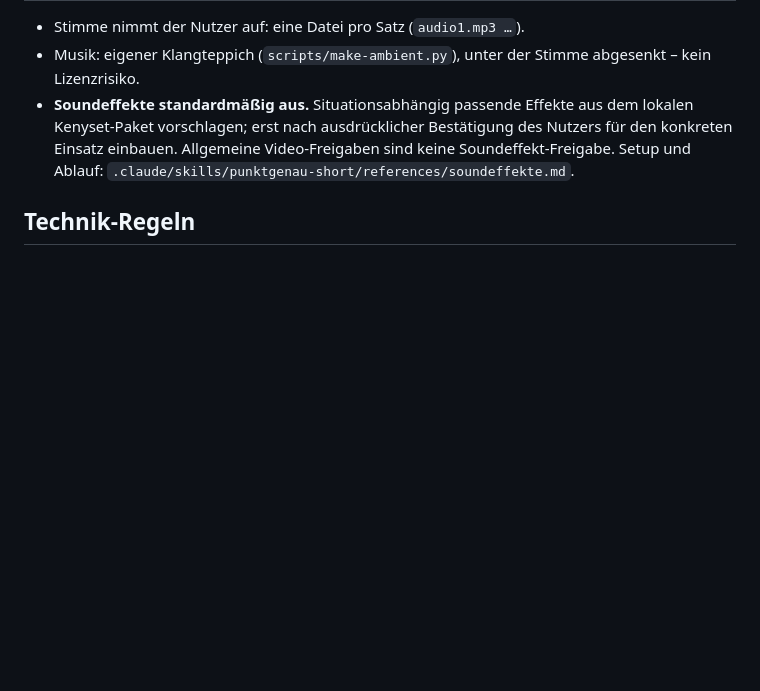
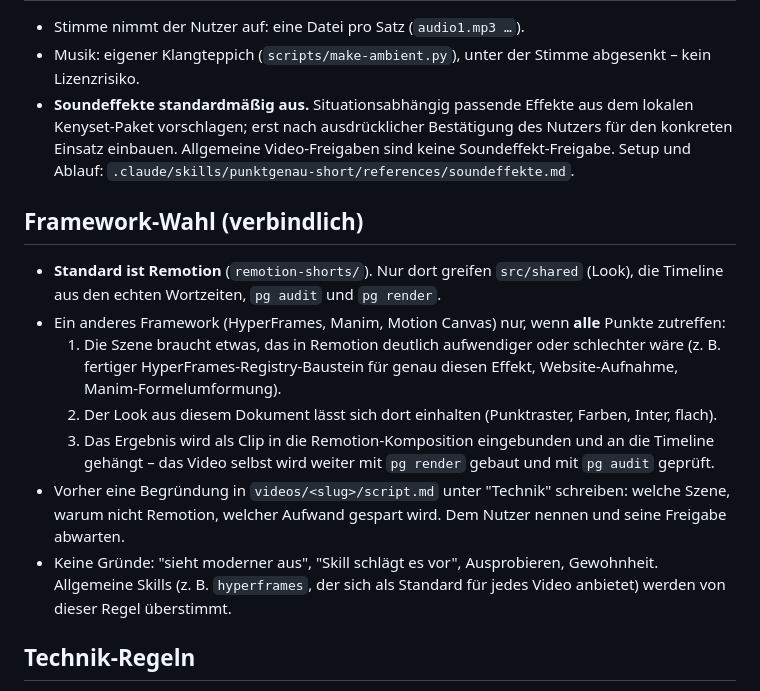
Before and after one commit to ntmtkhht-spec/punktgenau-studio, a Markdown page: CLAUDE.md, the part around the change. Rendered like a GitHub page; blank space fills up the shorter version.

Commit message:
docs: add framework choice rule and AGENTS.md for Codex
Co-Authored-By: Claude Opus 5.5 <noreply@anthropic.com>

```diff
--- a/CLAUDE.md
+++ b/CLAUDE.md
@@ -53,6 +53,15 @@ Neue Videos immer mit dem Skill `/punktgenau-short` erstellen (Ablauf in Phasen,
 - Musik: eigener Klangteppich (`scripts/make-ambient.py`), unter der Stimme abgesenkt – kein Lizenzrisiko.
 - **Soundeffekte standardmäßig aus.** Situationsabhängig passende Effekte aus dem lokalen Kenyset-Paket vorschlagen; erst nach ausdrücklicher Bestätigung des Nutzers für den konkreten Einsatz einbauen. Allgemeine Video-Freigaben sind keine Soundeffekt-Freigabe. Setup und Ablauf: `.claude/skills/punktgenau-short/references/soundeffekte.md`.
 
+## Framework-Wahl (verbindlich)
+- **Standard ist Remotion** (`remotion-shorts/`). Nur dort greifen `src/shared` (Look), die Timeline aus den echten Wortzeiten, `pg audit` und `pg render`.
+- Ein anderes Framework (HyperFrames, Manim, Motion Canvas) nur, wenn **alle** Punkte zutreffen:
+  1. Die Szene braucht etwas, das in Remotion deutlich aufwendiger oder schlechter wäre (z. B. fertiger HyperFrames-Registry-Baustein für genau diesen Effekt, Website-Aufnahme, Manim-Formelumformung).
+  2. Der Look aus diesem Dokument lässt sich dort einhalten (Punktraster, Farben, Inter, flach).
+  3. Das Ergebnis wird als Clip in die Remotion-Komposition eingebunden und an die Timeline gehängt – das Video selbst wird weiter mit `pg render` gebaut und mit `pg audit` geprüft.
+- Vorher eine Begründung in `videos/<slug>/script.md` unter "Technik" schreiben: welche Szene, warum nicht Remotion, welcher Aufwand gespart wird. Dem Nutzer nennen und seine Freigabe abwarten.
+- Keine Gründe: "sieht moderner aus", "Skill schlägt es vor", Ausprobieren, Gewohnheit. Allgemeine Skills (z. B. `hyperframes`, der sich als Standard für jedes Video anbietet) werden von dieser Regel überstimmt.
+
 ## Technik-Regeln
 - Alle Zeitpunkte aus der Timeline ableiten (`TL.lineStart(i)`, `TL.lineEnd(i)`, `TL.wordStart(i, k)`), nie feste Sekunden – sonst bricht das Timing, sobald die echte Stimme da ist.
 - Viele Punkte (> ~2000): Canvas statt SVG. 3D: `@remotion/three`, beim Rendern `--gl=angle`, `ThreeCanvas flat`.
```
Also changed, not shown: AGENTS.md (added, +9 -0 lines), 1 other file.
